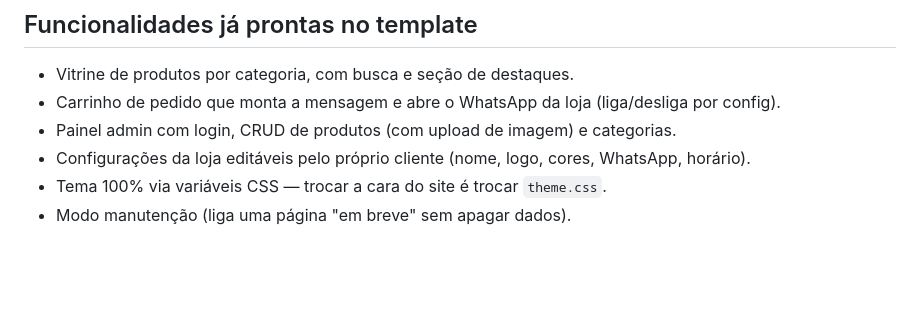
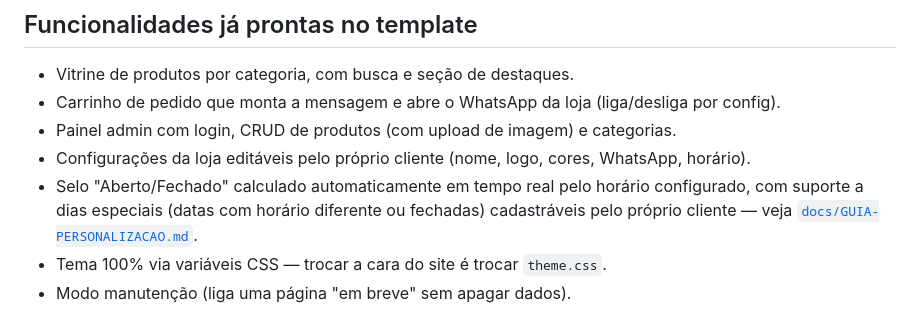
Before and after one commit to JasonDevoxxs/Catalogo-Prili, a Markdown page: README.md, the part around the change. GitHub-like rendering; blank space fills up the shorter version.

```diff
--- a/README.md
+++ b/README.md
@@ -52,6 +52,7 @@ sem tocar no restante do código. Veja o passo a passo completo em
 - Carrinho de pedido que monta a mensagem e abre o WhatsApp da loja (liga/desliga por config).
 - Painel admin com login, CRUD de produtos (com upload de imagem) e categorias.
 - Configurações da loja editáveis pelo próprio cliente (nome, logo, cores, WhatsApp, horário).
+- Selo "Aberto/Fechado" calculado automaticamente em tempo real pelo horário configurado, com suporte a dias especiais (datas com horário diferente ou fechadas) cadastráveis pelo próprio cliente — veja [`docs/GUIA-PERSONALIZACAO.md`](docs/GUIA-PERSONALIZACAO.md#71-horário-automático-abertofechado-em-tempo-real).
 - Tema 100% via variáveis CSS — trocar a cara do site é trocar `theme.css`.
 - Modo manutenção (liga uma página "em breve" sem apagar dados).
 
```
Also changed, not shown: docs/GUIA-PERSONALIZACAO.md (+30 -0 lines).
